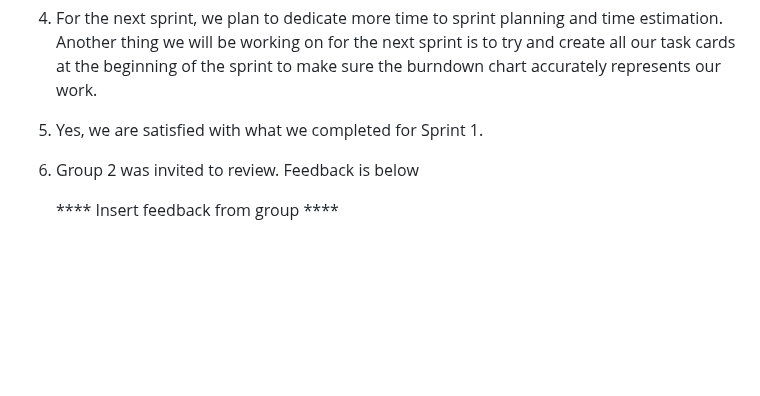
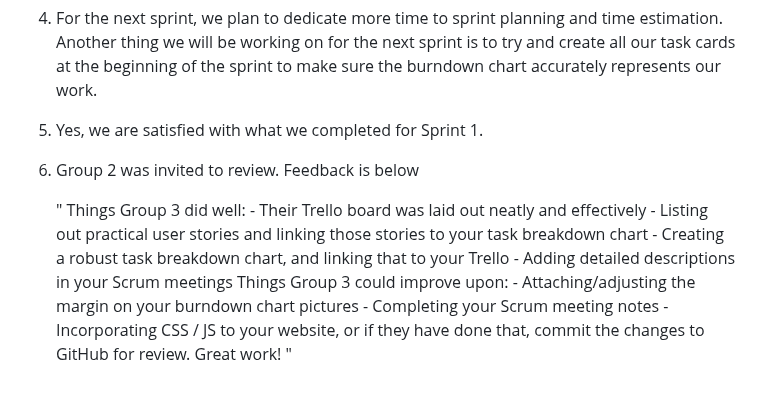
Before and after one commit to sjburgess/UW-Roundnet-Website, a Markdown page: README.md, the part around the change. Rendered like a GitHub page; blank space fills up the shorter version.

```diff
--- a/README.md
+++ b/README.md
@@ -194,4 +194,15 @@ Please see the files section for our HTML, CSS, and JS prototype.
 5. Yes, we are satisfied with what we completed for Sprint 1.
 6. Group 2 was invited to review. Feedback is below
 
-   **** Insert feedback from group ****
+   "
+      Things Group 3 did well:
+         - Their Trello board was laid out neatly and effectively
+         - Listing out practical user stories and linking those stories to your task breakdown chart
+         - Creating a robust task breakdown chart, and linking that to your Trello
+         - Adding detailed descriptions in your Scrum meetings
+      Things Group 3 could improve upon:
+         - Attaching/adjusting the margin on your burndown chart pictures
+         - Completing your Scrum meeting notes
+         - Incorporating CSS / JS to your website, or if they have done that, commit the changes to GitHub for review.
+   Great work!
+"
```
